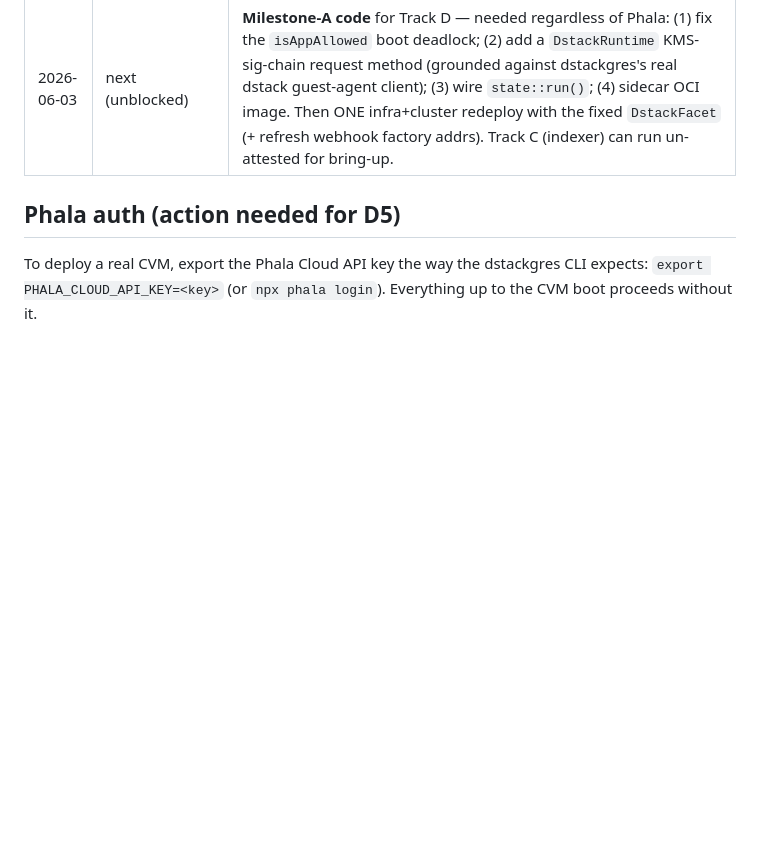
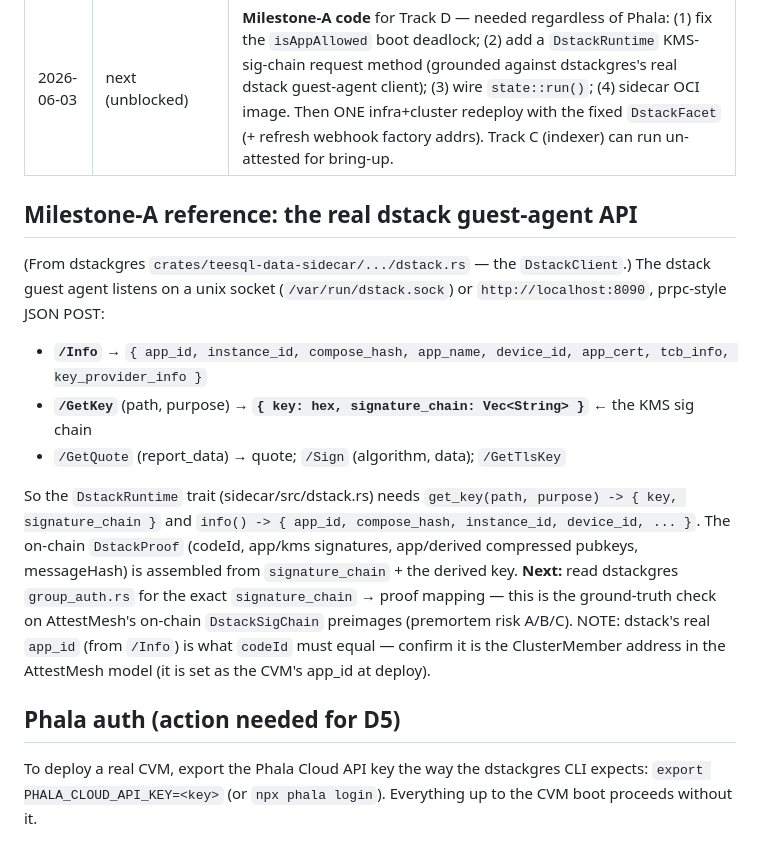
Before and after one commit to AttestMesh/AttestMesh, a Markdown page: docs/deployment.md, the part around the change. Rendered like a GitHub page; blank space fills up the shorter version.

Commit message:
docs(deploy): record the real dstack guest-agent API (milestone-A step 1 reference)
Grounded against dstackgres's DstackClient: the dstack guest agent exposes /Info
(app_id, compose_hash, instance_id, device_id, tcb) and /GetKey → {key, signature_chain}
— signature_chain is the KMS sig chain the on-chain DstackProof is built from. This is
the seam the sidecar's DstackRuntime trait is missing. Next: map signature_chain → proof
via dstackgres group_auth.rs (the ground-truth check on AttestMesh's DstackSigChain
preimages), then add the trait method + wire registration.

```diff
--- a/docs/deployment.md
+++ b/docs/deployment.md
@@ -89,6 +89,24 @@ Canonical receipt: `contracts/script/deployments/8453.json` (written by `DeployI
 | 2026-06-03 | Phala auth | ⚠ not found: no `phala` on PATH, no `~/.phala*` store, no `PHALA_CLOUD_API_KEY` in env/`~/.teesql`; `npx phala` says "not authenticated". Needs `PHALA_CLOUD_API_KEY` exported (dstackgres CLI reads that env var) or `phala login`. Blocks only D5 (CVM boot). |
 | 2026-06-03 | next (unblocked) | **Milestone-A code** for Track D — needed regardless of Phala: (1) fix the `isAppAllowed` boot deadlock; (2) add a `DstackRuntime` KMS-sig-chain request method (grounded against dstackgres's real dstack guest-agent client); (3) wire `state::run()`; (4) sidecar OCI image. Then ONE infra+cluster redeploy with the fixed `DstackFacet` (+ refresh webhook factory addrs). Track C (indexer) can run un-attested for bring-up. |
 
+## Milestone-A reference: the real dstack guest-agent API
+
+(From dstackgres `crates/teesql-data-sidecar/.../dstack.rs` — the `DstackClient`.)
+The dstack guest agent listens on a unix socket (`/var/run/dstack.sock`) or
+`http://localhost:8090`, prpc-style JSON POST:
+- **`/Info`** → `{ app_id, instance_id, compose_hash, app_name, device_id, app_cert, tcb_info, key_provider_info }`
+- **`/GetKey`** (path, purpose) → **`{ key: hex, signature_chain: Vec<String> }`** ← the KMS sig chain
+- `/GetQuote` (report_data) → quote; `/Sign` (algorithm, data); `/GetTlsKey`
+
+So the `DstackRuntime` trait (sidecar/src/dstack.rs) needs `get_key(path, purpose) -> { key, signature_chain }`
+and `info() -> { app_id, compose_hash, instance_id, device_id, ... }`. The on-chain
+`DstackProof` (codeId, app/kms signatures, app/derived compressed pubkeys, messageHash)
+is assembled from `signature_chain` + the derived key. **Next:** read dstackgres
+`group_auth.rs` for the exact `signature_chain` → proof mapping — this is the
+ground-truth check on AttestMesh's on-chain `DstackSigChain` preimages (premortem risk A/B/C).
+NOTE: dstack's real `app_id` (from `/Info`) is what `codeId` must equal — confirm it is the
+ClusterMember address in the AttestMesh model (it is set as the CVM's app_id at deploy).
+
 ## Phala auth (action needed for D5)
 
 To deploy a real CVM, export the Phala Cloud API key the way the dstackgres CLI expects:
```
